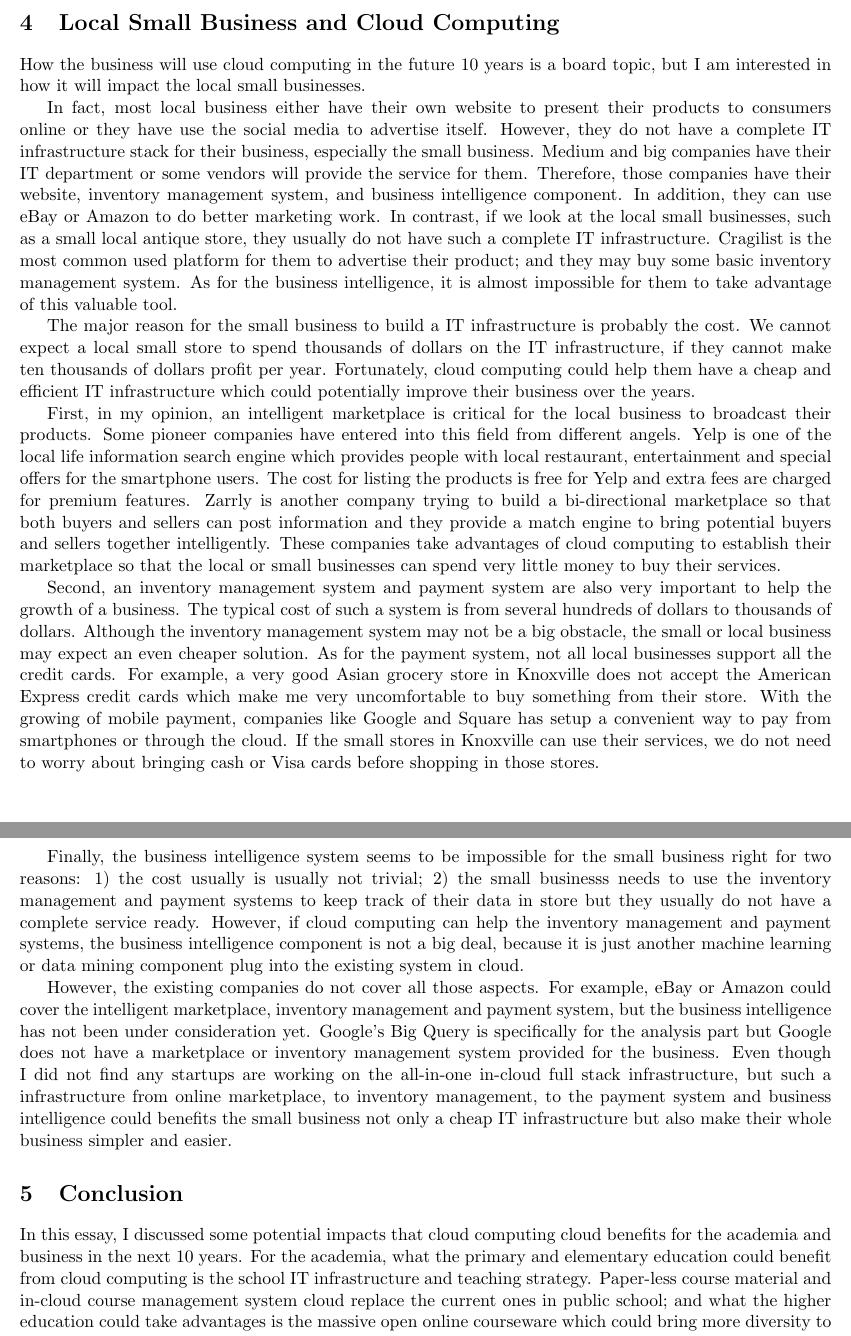
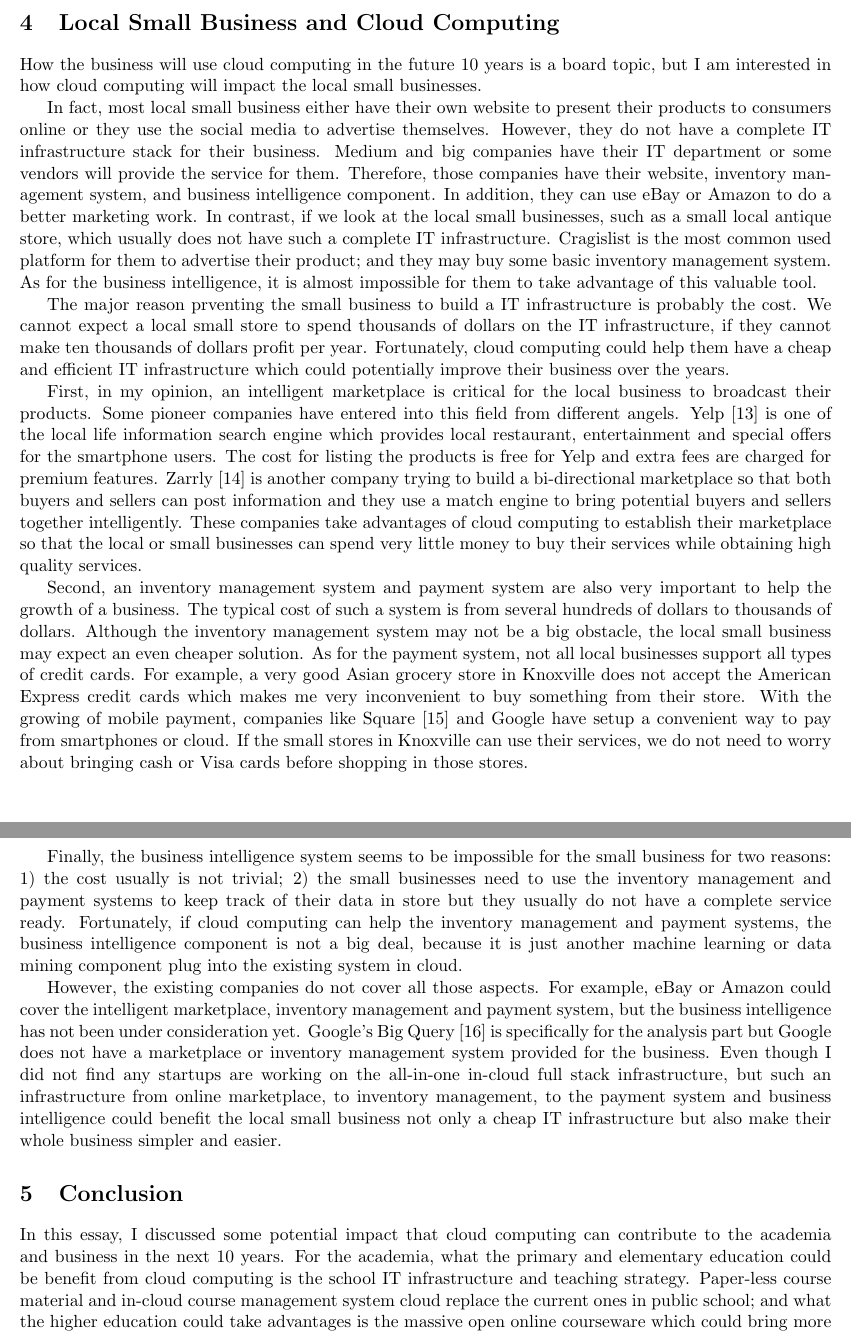
Before and after one commit to little-eyes/cloud-cache, a LaTeX paper (essay/main.tex, which reads essay/tex/essay.tex): two parts of pages 4 and 5 of 6, joined at a grey line, cut so that both start at the same text. Compiled offline with pdfLaTeX.

Commit message:
revise done.

```diff
--- a/essay/tex/essay.tex
+++ b/essay/tex/essay.tex
@@ -36,21 +36,19 @@ First, the students can arrange the lecture time by himself within a week so tha
 However, my viewpoint does not necessarily mean the MOOC will replace university some day. In contrast, I would say never. One important phase in learning is the interactions between students and professors. Even if MOOC can provide the platform for such an interaction (not a big problem in cloud computing), the reality is that one or two professors cannot handle thousands of students at a time. Therefore, MOOC could be a good learning makeups in higher education to enjoy different teaching styles and viewpoints. Besides, the open source MOOC platform Class2Go\cite{class2go} makes it much easier for anyone who wants to make an online course for others.
 
 \section{Local Small Business and Cloud Computing}
-How the business will use cloud computing in the future $10$ years is a board topic, but I am interested in how it will impact the local small businesses.
+How the business will use cloud computing in the future $10$ years is a board topic, but I am interested in how cloud computing will impact the local small businesses.
 
-%online-to-offline (O2O) business. The O2O business is the field that business connect online demands and offline convenience together, such as you can accurately discover a local product through online search or recommendation engines (sounds like an advanced e-business).
+In fact, most local small business either have their own website to present their products to consumers online or they use the social media to advertise themselves. However, they do not have a complete IT infrastructure stack for their business. Medium and big companies have their IT department or some vendors will provide the service for them. Therefore, those companies have their website, inventory management system, and business intelligence component. In addition, they can use eBay or Amazon to do a better marketing work. In contrast, if we look at the local small businesses, such as a small local antique store, which usually does not have such a complete IT infrastructure. Cragislist is the most common used platform for them to advertise their product; and they may buy some basic inventory management system. As for the business intelligence, it is almost impossible for them to take advantage of this valuable tool.
 
-In fact, most local business either have their own website to present their products to consumers online or they have use the social media to advertise itself. However, they do not have a complete IT infrastructure stack for their business, especially the small business. Medium and big companies have their IT department or some vendors will provide the service for them. Therefore, those companies have their website, inventory management system, and business intelligence component. In addition, they can use eBay or Amazon to do better marketing work. In contrast, if we look at the local small businesses, such as a small local antique store, they usually do not have such a complete IT infrastructure. Cragilist is the most common used platform for them to advertise their product; and they may buy some basic inventory management system. As for the business intelligence, it is almost impossible for them to take advantage of this valuable tool.
+The major reason prventing the small business to build a IT infrastructure is probably the cost. We cannot expect a local small store to spend thousands of dollars on the IT infrastructure, if they cannot make ten thousands of dollars profit per year. Fortunately, cloud computing could help them have a cheap and efficient IT infrastructure which could potentially improve their business over the years.
 
-The major reason for the small business to build a IT infrastructure is probably the cost. We cannot expect a local small store to spend thousands of dollars on the IT infrastructure, if they cannot make ten thousands of dollars profit per year. Fortunately, cloud computing could help them have a cheap and efficient IT infrastructure which could potentially improve their business over the years.
+First, in my opinion, an intelligent marketplace is critical for the local business to broadcast their products. Some pioneer companies have entered into this field from different angels. Yelp~\cite{yelp} is one of the local life information search engine which provides local restaurant, entertainment and special offers for the smartphone users. The cost for listing the products is free for Yelp and extra fees are charged for premium features. Zarrly~\cite{zarrly} is another company trying to build a bi-directional marketplace so that both buyers and sellers can post information and they use a match engine to bring potential buyers and sellers together intelligently. These companies take advantages of cloud computing to establish their marketplace so that the local or small businesses can spend very little money to buy their services while obtaining high quality services.
 
-First, in my opinion, an intelligent marketplace is critical for the local business to broadcast their products. Some pioneer companies have entered into this field from different angels. Yelp is one of the local life information search engine which provides people with local restaurant, entertainment and special offers for the smartphone users. The cost for listing the products is free for Yelp and extra fees are charged for premium features. Zarrly is another company trying to build a bi-directional marketplace so that both buyers and sellers can post information and they provide a match engine to bring potential buyers and sellers together intelligently. These companies take advantages of cloud computing to establish their marketplace so that the local or small businesses can spend very little money to buy their services.
+Second, an inventory management system and payment system are also very important to help the growth of a business. The typical cost of such a system is from several hundreds of dollars to thousands of dollars. Although the inventory management system may not be a big obstacle, the local small business may expect an even cheaper solution. As for the payment system, not all local businesses support all types of credit cards. For example, a very good Asian grocery store in Knoxville does not accept the American Express credit cards which makes me very inconvenient to buy something from their store. With the growing of mobile payment, companies like Square~\cite{square} and Google have setup a convenient way to pay from smartphones or cloud. If the small stores in Knoxville can use their services, we do not need to worry about bringing cash or Visa cards before shopping in those stores.
 
-Second, an inventory management system and payment system are also very important to help the growth of a business. The typical cost of such a system is from several hundreds of dollars to thousands of dollars. Although the inventory management system may not be a big obstacle, the small or local business may expect an even cheaper solution. As for the payment system, not all local businesses support all the credit cards. For example, a very good Asian grocery store in Knoxville does not accept the American Express credit cards which make me very uncomfortable to buy something from their store. With the growing of mobile payment, companies like Google and Square has setup a convenient way to pay from smartphones or through the cloud. If the small stores in Knoxville can use their services, we do not need to worry about bringing cash or Visa cards before shopping in those stores.
+Finally, the business intelligence system seems to be impossible for the small business for two reasons: 1) the cost usually is not trivial; 2) the small businesses need to use the inventory management and payment systems to keep track of their data in store but they usually do not have a complete service ready. Fortunately, if cloud computing can help the inventory management and payment systems, the business intelligence component is not a big deal, because it is just another machine learning or data mining component plug into the existing system in cloud.
 
-Finally, the business intelligence system seems to be impossible for the small business right for two reasons: 1) the cost usually is usually not trivial; 2) the small businesss needs to use the inventory management and payment systems to keep track of their data in store but they usually do not have a complete service ready. However, if cloud computing can help the inventory management and payment systems, the business intelligence component is not a big deal, because it is just another machine learning or data mining component plug into the existing system in cloud.
-
-However, the existing companies do not cover all those aspects. For example, eBay or Amazon could cover the intelligent marketplace, inventory management and payment system, but the business intelligence has not been under consideration yet. Google's Big Query is specifically for the analysis part but Google does not have a marketplace or inventory management system provided for the business. Even though I did not find any startups are working on the all-in-one in-cloud full stack infrastructure, but such a infrastructure from online marketplace, to inventory management, to the payment system and business intelligence could benefits the small business not only a cheap IT infrastructure but also make their whole business simpler and easier.
+However, the existing companies do not cover all those aspects. For example, eBay or Amazon could cover the intelligent marketplace, inventory management and payment system, but the business intelligence has not been under consideration yet. Google's Big Query~\cite{bigquery} is specifically for the analysis part but Google does not have a marketplace or inventory management system provided for the business. Even though I did not find any startups are working on the all-in-one in-cloud full stack infrastructure, but such an infrastructure from online marketplace, to inventory management, to the payment system and business intelligence could benefit the local small business not only a cheap IT infrastructure but also make their whole business simpler and easier.
 
 \section{Conclusion}
-In this essay, I discussed some potential impacts that cloud computing cloud benefits for the academia and business in the next $10$ years. For the academia, what the primary and elementary education could benefit from cloud computing is the school IT infrastructure and teaching strategy. Paper-less course material and in-cloud course management system cloud replace the current ones in public school; and what the higher education could take advantages is the massive open online courseware which could bring more diversity to university students and make up unavailable courses in universities. On the other hand, for the business, I think the local small business could enjoy a lot from the cloud computing which could provide them an all-in-one in-cloud IT infrastructure at very low cost so that the local business could connect to both the online customers and offline ones very well.
+In this essay, I discussed some potential impact that cloud computing can contribute to the academia and business in the next $10$ years. For the academia, what the primary and elementary education could be benefit from cloud computing is the school IT infrastructure and teaching strategy. Paper-less course material and in-cloud course management system cloud replace the current ones in public school; and what the higher education could take advantages is the massive open online courseware which could bring more diversity to university students and make up the unavailable courses in universities. On the other hand, for the business, I think the local small business could enjoy a lot from the cloud computing which could provide them an all-in-one in-cloud IT infrastructure at very low cost so that the local business could connect to both the online customers and offline ones very well.
```
Also changed, not shown: essay/reference.bib (+16 -0 lines).
